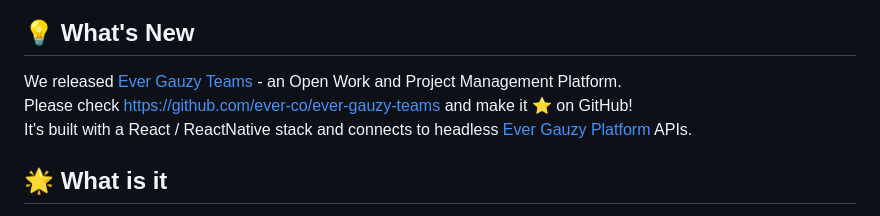
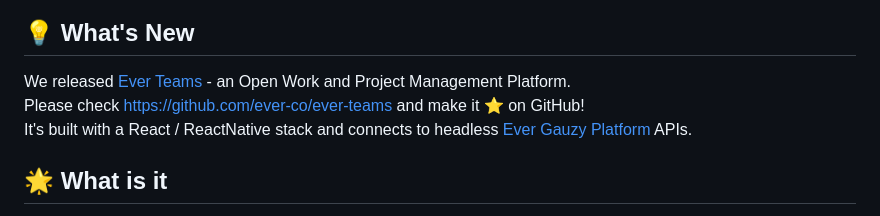
Before and after one commit to AnderiPopescu/Ever-demand, a Markdown page: README.md, the part around the change. Rendered like a GitHub page.

```diff
--- a/README.md
+++ b/README.md
@@ -7,8 +7,8 @@
 
 ## 💡 What's New
 
-We released [Ever Gauzy Teams](https://github.com/ever-co/ever-gauzy-teams) - an Open Work and Project Management Platform.
-Please check <https://github.com/ever-co/ever-gauzy-teams> and make it ⭐ on GitHub!
+We released [Ever Teams](https://github.com/ever-co/ever-teams) - an Open Work and Project Management Platform.
+Please check <https://github.com/ever-co/ever-teams> and make it ⭐ on GitHub!
 It's built with a React / ReactNative stack and connects to headless [Ever Gauzy Platform](https://github.com/ever-co/ever-gauzy) APIs.
 
 ## 🌟 What is it
```
